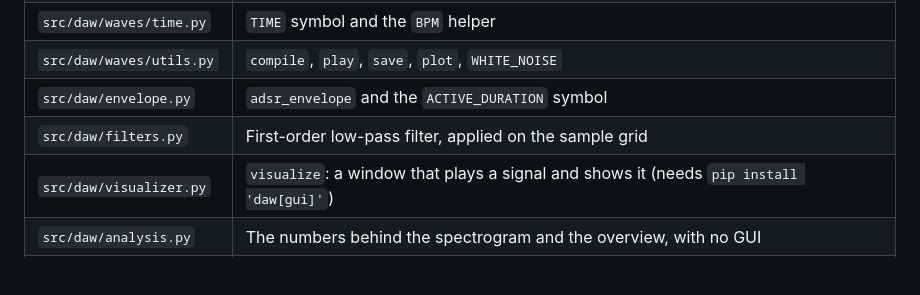
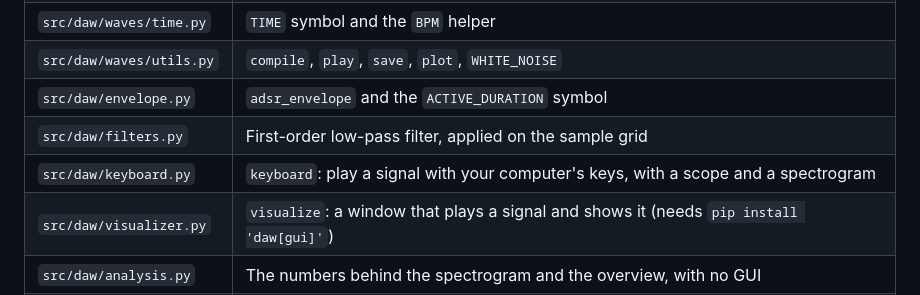
Before and after one commit to zamlz/symsound, a Markdown page: README.md, the part around the change. Drawn GitHub-style; blank space fills up the shorter version.

```diff
--- a/README.md
+++ b/README.md
@@ -59,6 +59,7 @@ nix develop -c python tools/build_docs.py --check  # fail if they are stale
 | `src/daw/waves/utils.py` | `compile`, `play`, `save`, `plot`, `WHITE_NOISE` |
 | `src/daw/envelope.py` | `adsr_envelope` and the `ACTIVE_DURATION` symbol |
 | `src/daw/filters.py` | First-order low-pass filter, applied on the sample grid |
+| `src/daw/keyboard.py` | `keyboard`: play a signal with your computer's keys, with a scope and a spectrogram |
 | `src/daw/visualizer.py` | `visualize`: a window that plays a signal and shows it (needs `pip install 'daw[gui]'`) |
 | `src/daw/analysis.py` | The numbers behind the spectrogram and the overview, with no GUI |
 | `src/daw/live.py` | Real-time engine: notes rendered in pieces, mixed and sent to the speakers |
```
Also changed, not shown: docs/README.md (+1 -0 lines), docs/keyboard.md (added, +167 -0 lines), guidelines.md (+3 -1 lines), docs/img/keyboard-chord.png (added), 9 other files.
